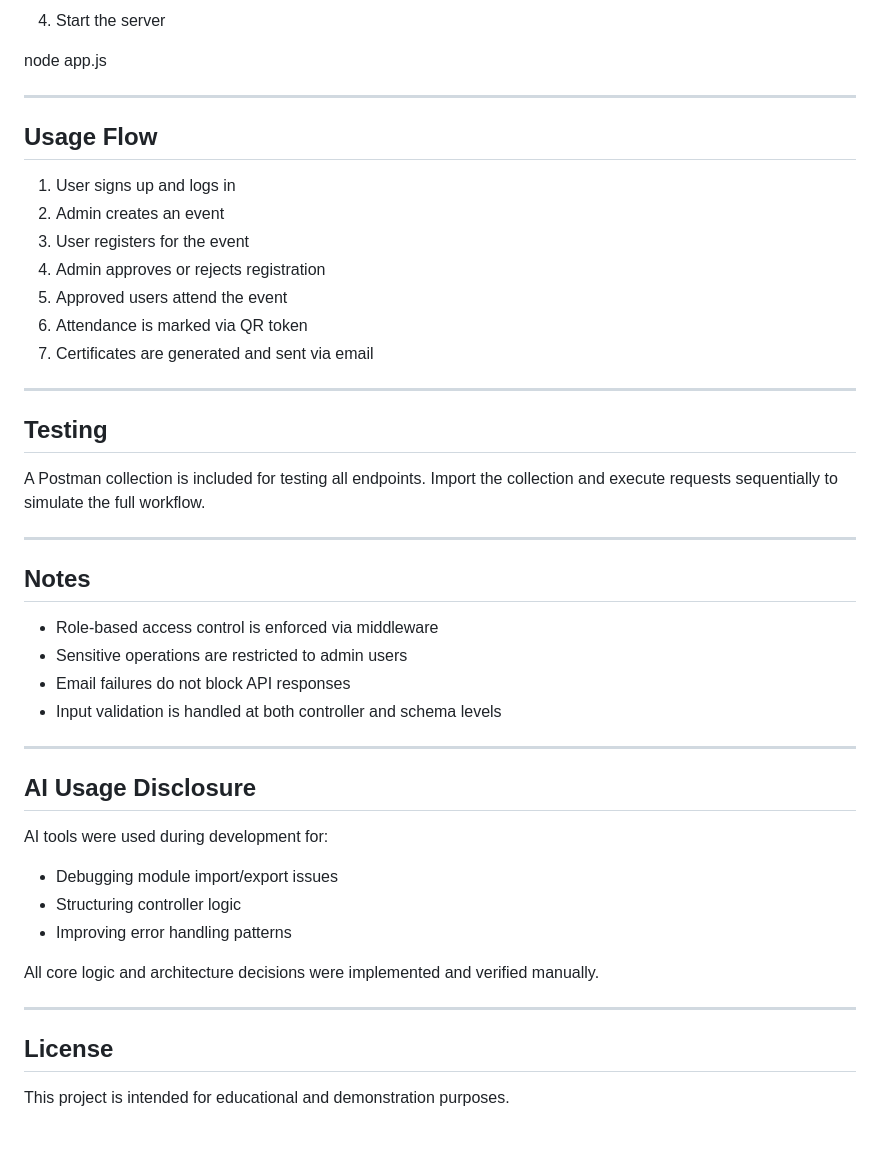
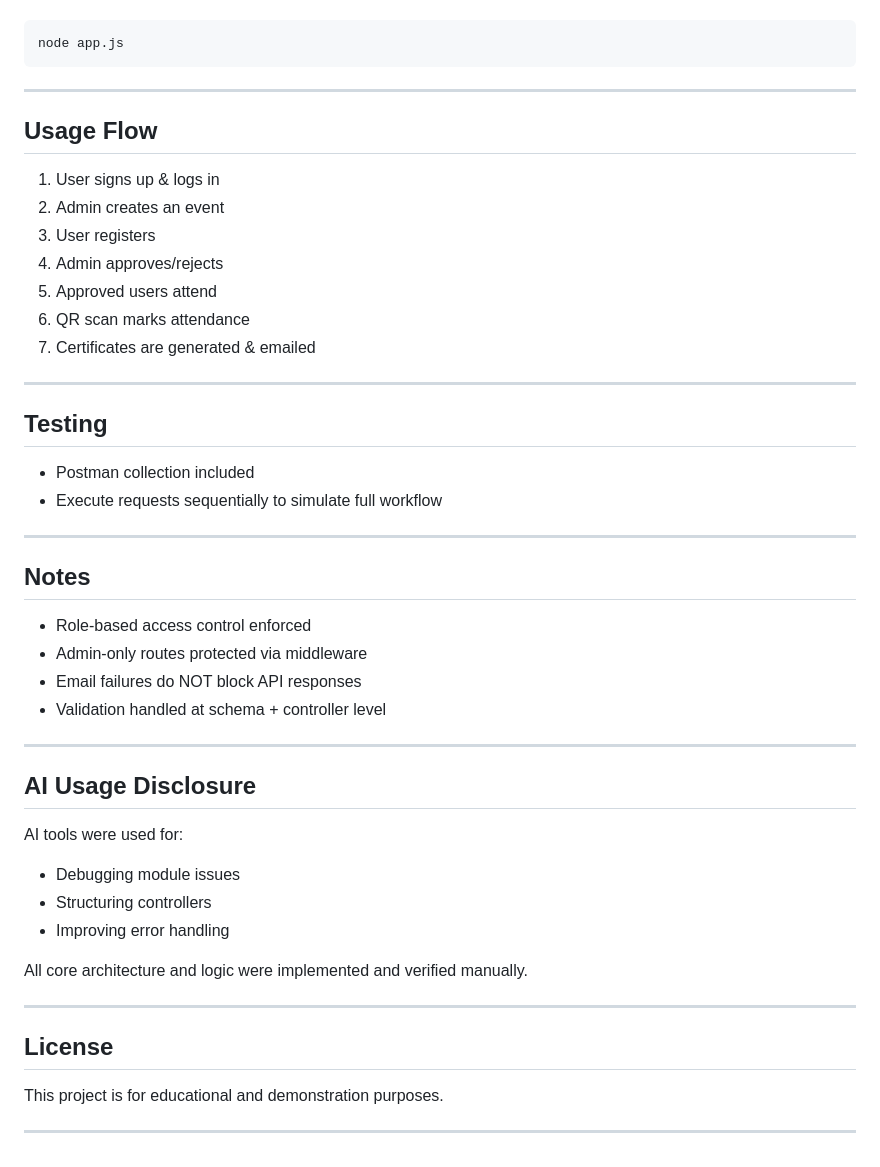
Before and after one commit to rohitgh2024ju/event-management-api, a Markdown page: README.md, the part around one of its changes. Drawn GitHub-style.

````diff
--- a/README.md
+++ b/README.md
@@ -205,50 +272,52 @@ npm install
 
-4. Start the server
-
-
+```
 node app.js
-
+```
 
 ---
 
 ## Usage Flow
 
-1. User signs up and logs in
+1. User signs up & logs in
 2. Admin creates an event
-3. User registers for the event
-4. Admin approves or rejects registration
-5. Approved users attend the event
-6. Attendance is marked via QR token
-7. Certificates are generated and sent via email
+3. User registers
+4. Admin approves/rejects
+5. Approved users attend
+6. QR scan marks attendance
+7. Certificates are generated & emailed
 
 ---
 
 ## Testing
 
-A Postman collection is included for testing all endpoints. Import the collection and execute requests sequentially to simulate the full workflow.
+* Postman collection included
+* Execute requests sequentially to simulate full workflow
 
 ---
 
 ## Notes
 
-- Role-based access control is enforced via middleware
-- Sensitive operations are restricted to admin users
-- Email failures do not block API responses
-- Input validation is handled at both controller and schema levels
+* Role-based access control enforced
+* Admin-only routes protected via middleware
+* Email failures do NOT block API responses
+* Validation handled at schema + controller level
 
 ---
 
 ## AI Usage Disclosure
 
-AI tools were used during development for:
-- Debugging module import/export issues
-- Structuring controller logic
-- Improving error handling patterns
+AI tools were used for:
 
-All core logic and architecture decisions were implemented and verified manually.
+* Debugging module issues
+* Structuring controllers
+* Improving error handling
+
+All core architecture and logic were implemented and verified manually.
 
 ---
 
 ## License
 
-This project is intended for educational and demonstration purposes.
+This project is for educational and demonstration purposes.
+
+---
````
Also changed, not shown: other parts of README.md (+151 -84 lines).
